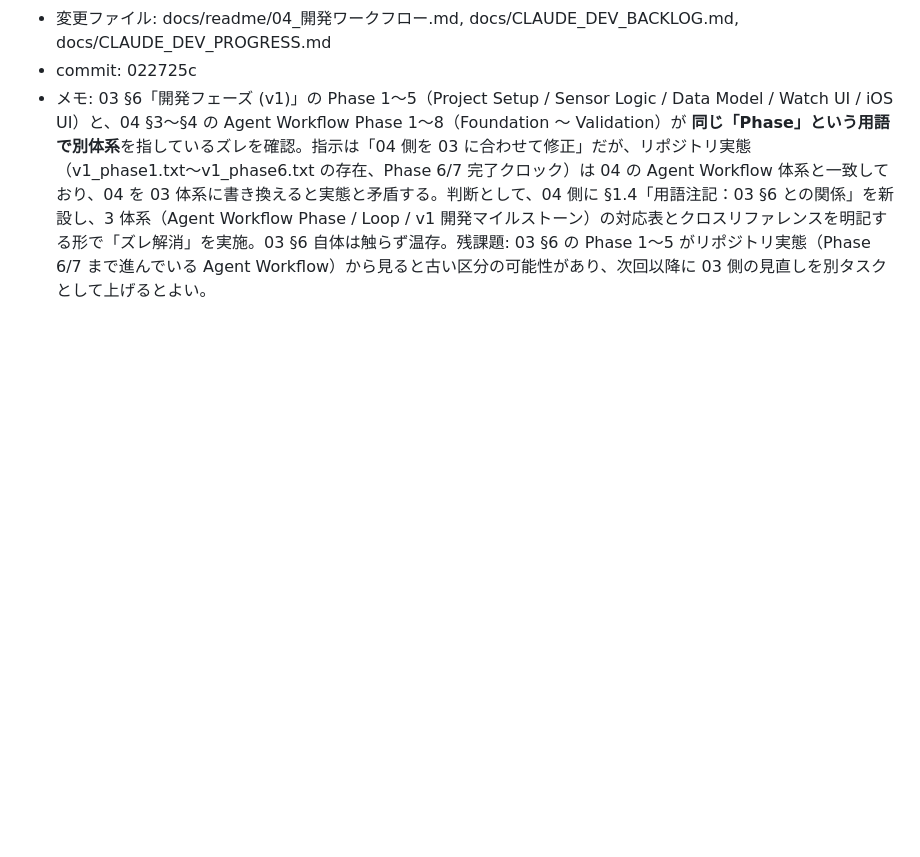
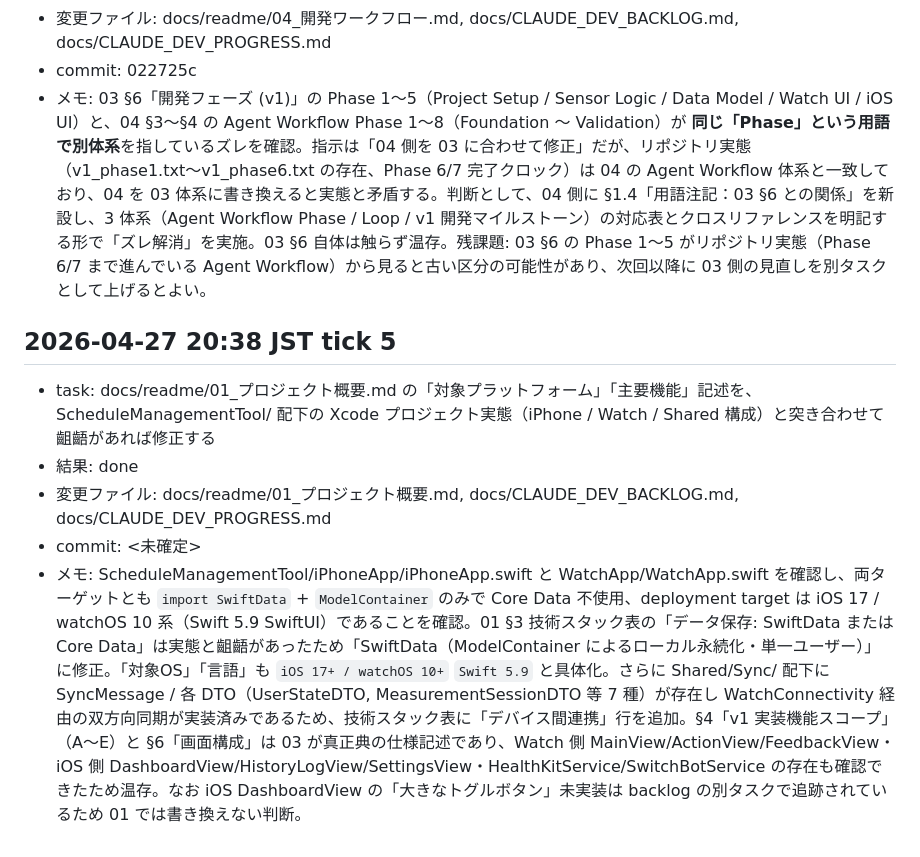
Before and after one commit to ntdrill/Schedule-Management-Tool, a Markdown page: docs/CLAUDE_DEV_PROGRESS.md, the part around the change. Rendered like a GitHub page; blank space fills up the shorter version.

```diff
--- a/docs/CLAUDE_DEV_PROGRESS.md
+++ b/docs/CLAUDE_DEV_PROGRESS.md
@@ -42,3 +42,10 @@
 - 変更ファイル: docs/readme/04_開発ワークフロー.md, docs/CLAUDE_DEV_BACKLOG.md, docs/CLAUDE_DEV_PROGRESS.md
 - commit: 022725c
 - メモ: 03 §6「開発フェーズ (v1)」の Phase 1〜5（Project Setup / Sensor Logic / Data Model / Watch UI / iOS UI）と、04 §3〜§4 の Agent Workflow Phase 1〜8（Foundation 〜 Validation）が **同じ「Phase」という用語で別体系**を指しているズレを確認。指示は「04 側を 03 に合わせて修正」だが、リポジトリ実態（v1_phase1.txt〜v1_phase6.txt の存在、Phase 6/7 完了クロック）は 04 の Agent Workflow 体系と一致しており、04 を 03 体系に書き換えると実態と矛盾する。判断として、04 側に §1.4「用語注記：03 §6 との関係」を新設し、3 体系（Agent Workflow Phase / Loop / v1 開発マイルストーン）の対応表とクロスリファレンスを明記する形で「ズレ解消」を実施。03 §6 自体は触らず温存。残課題: 03 §6 の Phase 1〜5 がリポジトリ実態（Phase 6/7 まで進んでいる Agent Workflow）から見ると古い区分の可能性があり、次回以降に 03 側の見直しを別タスクとして上げるとよい。
+
+## 2026-04-27 20:38 JST  tick 5
+- task: docs/readme/01_プロジェクト概要.md の「対象プラットフォーム」「主要機能」記述を、ScheduleManagementTool/ 配下の Xcode プロジェクト実態（iPhone / Watch / Shared 構成）と突き合わせて齟齬があれば修正する
+- 結果: done
+- 変更ファイル: docs/readme/01_プロジェクト概要.md, docs/CLAUDE_DEV_BACKLOG.md, docs/CLAUDE_DEV_PROGRESS.md
+- commit: <未確定>
+- メモ: ScheduleManagementTool/iPhoneApp/iPhoneApp.swift と WatchApp/WatchApp.swift を確認し、両ターゲットとも `import SwiftData` + `ModelContainer` のみで Core Data 不使用、deployment target は iOS 17 / watchOS 10 系（Swift 5.9 SwiftUI）であることを確認。01 §3 技術スタック表の「データ保存: SwiftData または Core Data」は実態と齟齬があったため「SwiftData（ModelContainer によるローカル永続化・単一ユーザー）」に修正。「対象OS」「言語」も `iOS 17+ / watchOS 10+` `Swift 5.9` と具体化。さらに Shared/Sync/ 配下に SyncMessage / 各 DTO（UserStateDTO, MeasurementSessionDTO 等 7 種）が存在し WatchConnectivity 経由の双方向同期が実装済みであるため、技術スタック表に「デバイス間連携」行を追加。§4「v1 実装機能スコープ」（A〜E）と §6「画面構成」は 03 が真正典の仕様記述であり、Watch 側 MainView/ActionView/FeedbackView・iOS 側 DashboardView/HistoryLogView/SettingsView・HealthKitService/SwitchBotService の存在も確認できたため温存。なお iOS DashboardView の「大きなトグルボタン」未実装は backlog の別タスクで追跡されているため 01 では書き換えない判断。
```
Also changed, not shown: docs/CLAUDE_DEV_BACKLOG.md (+9 -2 lines), docs/readme/01_プロジェクト概要.md (+4 -3 lines).
